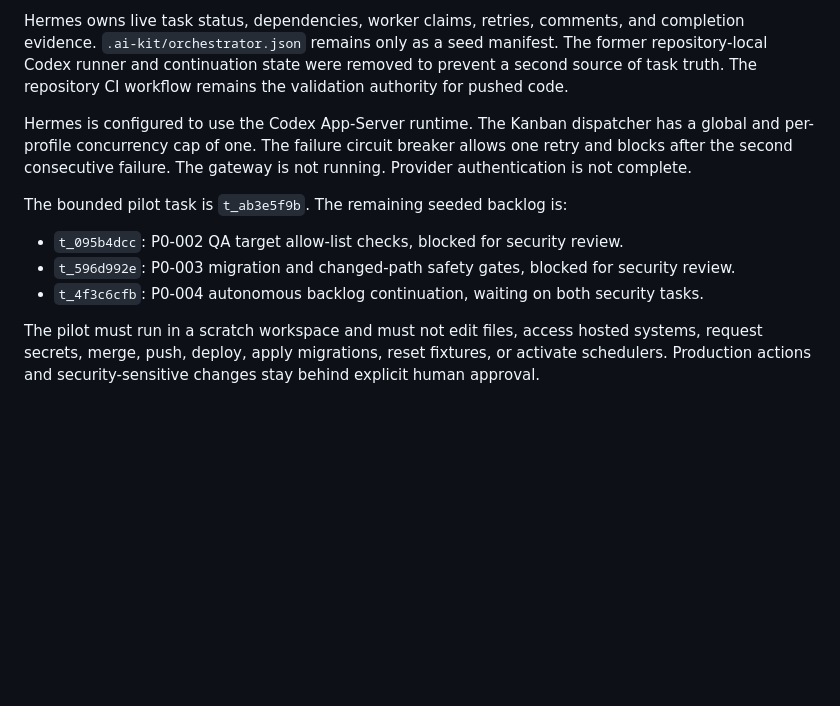
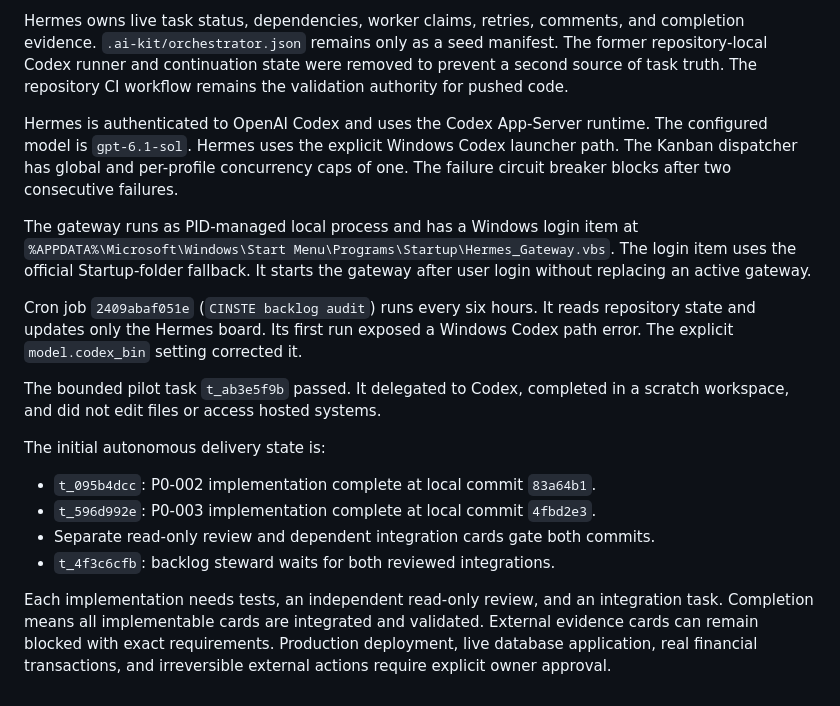
Before and after one commit to sametivon/cinste, a Markdown page: docs/current/current-state.md, the part around the change. GitHub-like rendering; blank space fills up the shorter version.

Commit message:
Record persistent Hermes operation

```diff
--- a/docs/current/current-state.md
+++ b/docs/current/current-state.md
@@ -1141,18 +1141,32 @@ manifest. The former repository-local Codex runner and continuation state were
 removed to prevent a second source of task truth. The repository CI workflow
 remains the validation authority for pushed code.
 
-Hermes is configured to use the Codex App-Server runtime. The Kanban dispatcher
-has a global and per-profile concurrency cap of one. The failure circuit breaker
-allows one retry and blocks after the second consecutive failure. The gateway is
-not running. Provider authentication is not complete.
+Hermes is authenticated to OpenAI Codex and uses the Codex App-Server runtime.
+The configured model is `gpt-6.1-sol`. Hermes uses the explicit Windows Codex
+launcher path. The Kanban dispatcher has global and per-profile concurrency
+caps of one. The failure circuit breaker blocks after two consecutive failures.
 
-The bounded pilot task is `t_ab3e5f9b`. The remaining seeded backlog is:
+The gateway runs as PID-managed local process and has a Windows login item at
+`%APPDATA%\Microsoft\Windows\Start Menu\Programs\Startup\Hermes_Gateway.vbs`.
+The login item uses the official Startup-folder fallback. It starts the gateway
+after user login without replacing an active gateway.
 
-- `t_095b4dcc`: P0-002 QA target allow-list checks, blocked for security review.
-- `t_596d992e`: P0-003 migration and changed-path safety gates, blocked for security review.
-- `t_4f3c6cfb`: P0-004 autonomous backlog continuation, waiting on both security tasks.
+Cron job `2409abaf051e` (`CINSTE backlog audit`) runs every six hours. It reads
+repository state and updates only the Hermes board. Its first run exposed a
+Windows Codex path error. The explicit `model.codex_bin` setting corrected it.
 
-The pilot must run in a scratch workspace and must not edit files, access hosted
-systems, request secrets, merge, push, deploy, apply migrations, reset fixtures,
-or activate schedulers. Production actions and security-sensitive changes stay
-behind explicit human approval.
+The bounded pilot task `t_ab3e5f9b` passed. It delegated to Codex, completed in
+a scratch workspace, and did not edit files or access hosted systems.
+
+The initial autonomous delivery state is:
+
+- `t_095b4dcc`: P0-002 implementation complete at local commit `83a64b1`.
+- `t_596d992e`: P0-003 implementation complete at local commit `4fbd2e3`.
+- Separate read-only review and dependent integration cards gate both commits.
+- `t_4f3c6cfb`: backlog steward waits for both reviewed integrations.
+
+Each implementation needs tests, an independent read-only review, and an
+integration task. Completion means all implementable cards are integrated and
+validated. External evidence cards can remain blocked with exact requirements.
+Production deployment, live database application, real financial transactions,
+and irreversible external actions require explicit owner approval.
```
Also changed, not shown: docs/guides/hermes-cinste.md (+15 -7 lines).
